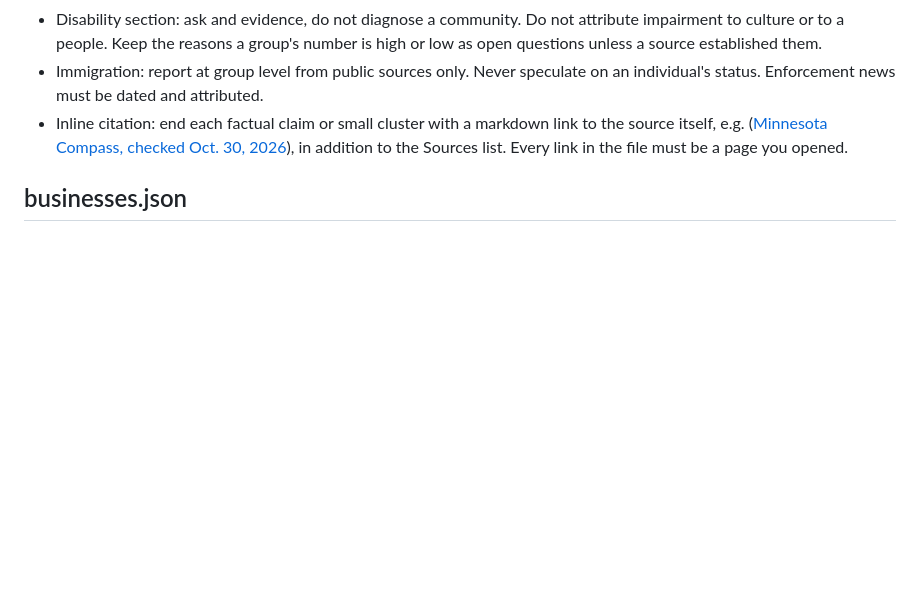
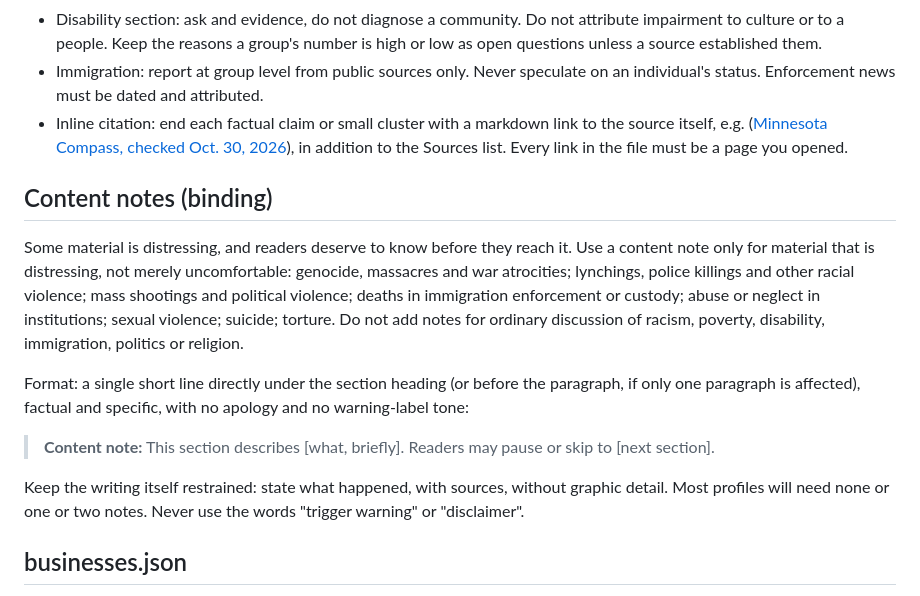
Before and after one commit to alphaequity123-afk/one-dsd-pac-standalones, a Markdown page: community-360-research/RESEARCH-BRIEF.md, the part around the change. GitHub-like rendering; blank space fills up the shorter version.

Commit message:
Brief: add content-note rule for distressing material
Co-Authored-By: Claude Opus 5.5 <noreply@anthropic.com>
Claude-Session: https://claude.ai/code/session_01KDu5UyoUreWNahTJnBezfd

```diff
--- a/community-360-research/RESEARCH-BRIEF.md
+++ b/community-360-research/RESEARCH-BRIEF.md
@@ -94,6 +94,16 @@ Do not guess at web addresses and then report them as blocked: search for the re
 - Immigration: report at group level from public sources only. Never speculate on an individual's status. Enforcement news must be dated and attributed.
 - Inline citation: end each factual claim or small cluster with a markdown link to the source itself, e.g. ([Minnesota Compass, checked Oct. 30, 2026](url)), in addition to the Sources list. Every link in the file must be a page you opened.
 
+## Content notes (binding)
+
+Some material is distressing, and readers deserve to know before they reach it. Use a content note only for material that is distressing, not merely uncomfortable: genocide, massacres and war atrocities; lynchings, police killings and other racial violence; mass shootings and political violence; deaths in immigration enforcement or custody; abuse or neglect in institutions; sexual violence; suicide; torture. Do not add notes for ordinary discussion of racism, poverty, disability, immigration, politics or religion.
+
+Format: a single short line directly under the section heading (or before the paragraph, if only one paragraph is affected), factual and specific, with no apology and no warning-label tone:
+
+> **Content note:** This section describes [what, briefly]. Readers may pause or skip to [next section].
+
+Keep the writing itself restrained: state what happened, with sources, without graphic detail. Most profiles will need none or one or two notes. Never use the words "trigger warning" or "disclaimer".
+
 ## businesses.json
 
 A JSON array. Each: `{"name","type","neighborhoodOrCity","whatItIs","link","dateChecked":"YYYY-MM-DD","status":"open"|"could not confirm open"|"closed","evidence":"what on the opened page shows that status"}`. Aim for a real survey across types: restaurants, groceries, markets, professional firms, media, chambers, malls, not just a few well-known places. Do not cap it. For large communities, keep going well past the first couple dozen: search by neighborhood and by type (groceries, bakeries, law and accounting firms, clinics, insurance, tax, travel, salons, media, chambers). Small communities may be short; say so in the profile.
```
